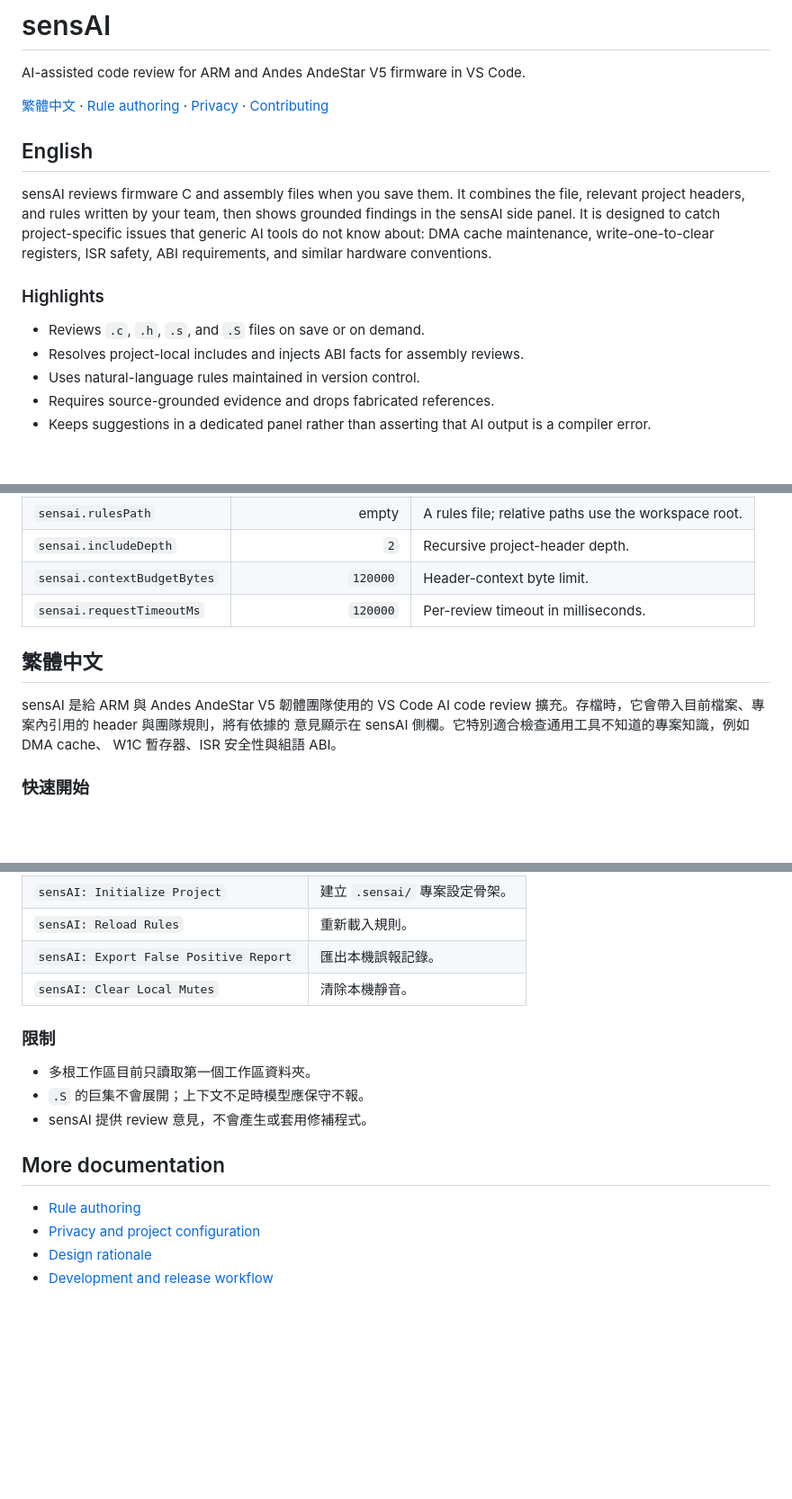
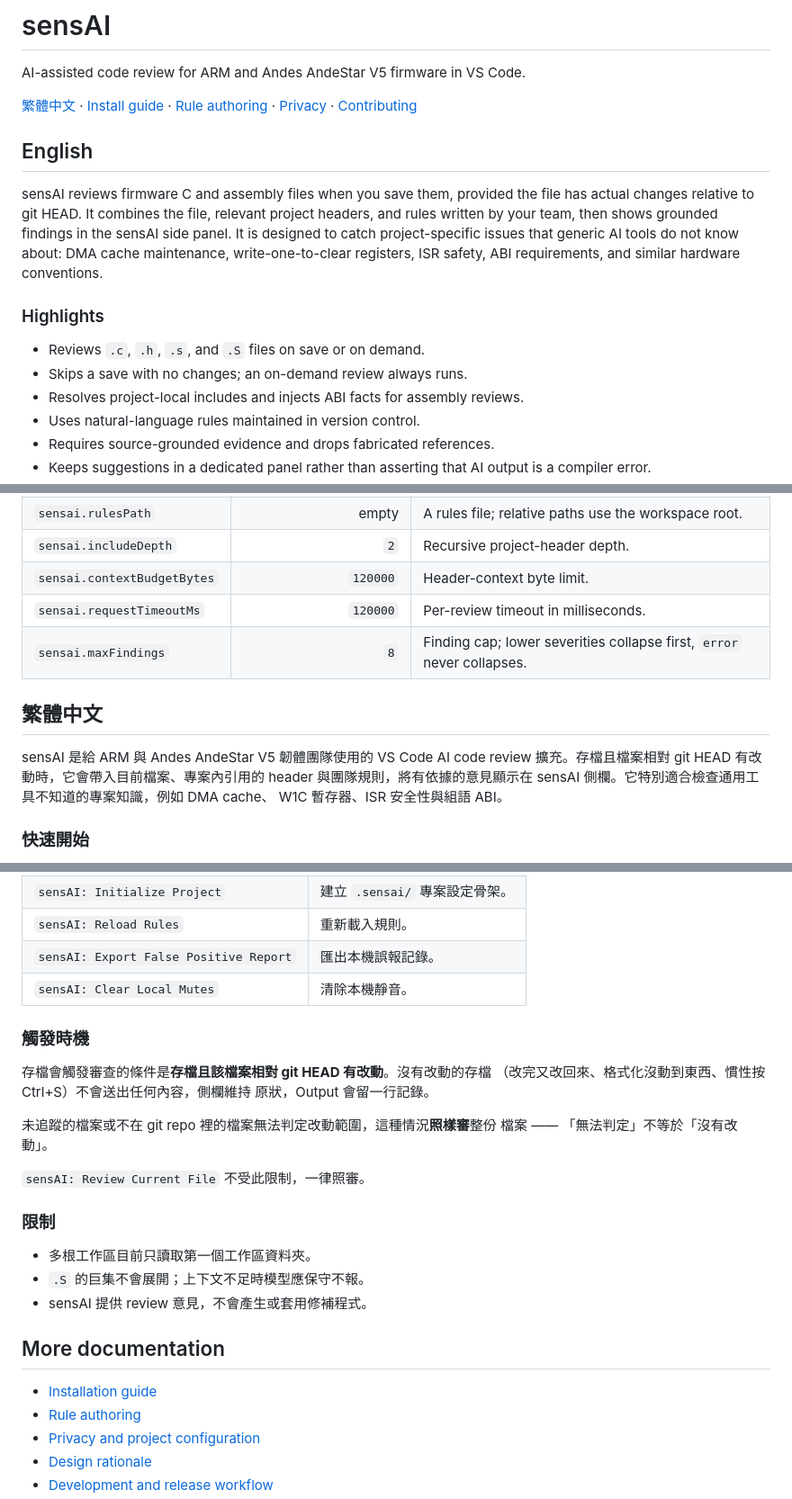
Before and after one commit to kevintsou/sensAI, a Markdown page: README.md, 3 parts joined by grey strips. Shown at 90% size. Drawn GitHub-style; blank space fills up the shorter version.

```diff
--- a/README.md
+++ b/README.md
@@ -2,11 +2,12 @@
 
 AI-assisted code review for ARM and Andes AndeStar V5 firmware in VS Code.
 
-[繁體中文](#繁體中文) · [Rule authoring](docs/rules.md) · [Privacy](docs/privacy.md) · [Contributing](CONTRIBUTING.md)
+[繁體中文](#繁體中文) · [Install guide](docs/INSTALL.md) · [Rule authoring](docs/rules.md) · [Privacy](docs/privacy.md) · [Contributing](CONTRIBUTING.md)
 
 ## English
 
-sensAI reviews firmware C and assembly files when you save them. It combines
+sensAI reviews firmware C and assembly files when you save them, provided the
+file has actual changes relative to git HEAD. It combines
 the file, relevant project headers, and rules written by your team, then shows
 grounded findings in the sensAI side panel. It is designed to catch
 project-specific issues that generic AI tools do not know about: DMA cache
@@ -16,6 +17,7 @@ similar hardware conventions.
 ### Highlights
 
 - Reviews `.c`, `.h`, `.s`, and `.S` files on save or on demand.
+- Skips a save with no changes; an on-demand review always runs.
 - Resolves project-local includes and injects ABI facts for assembly reviews.
 - Uses natural-language rules maintained in version control.
 - Requires source-grounded evidence and drops fabricated references.
@@ -70,12 +72,13 @@ enabling reviews on confidential firmware repositories.
 | `sensai.includeDepth` | `2` | Recursive project-header depth. |
 | `sensai.contextBudgetBytes` | `120000` | Header-context byte limit. |
 | `sensai.requestTimeoutMs` | `120000` | Per-review timeout in milliseconds. |
+| `sensai.maxFindings` | `8` | Finding cap; lower severities collapse first, `error` never collapses. |
 
 ## 繁體中文
 
 sensAI 是給 ARM 與 Andes AndeStar V5 韌體團隊使用的 VS Code AI code review
-擴充。存檔時，它會帶入目前檔案、專案內引用的 header 與團隊規則，將有依據的
-意見顯示在 sensAI 側欄。它特別適合檢查通用工具不知道的專案知識，例如 DMA cache、
+擴充。存檔且檔案相對 git HEAD 有改動時，它會帶入目前檔案、專案內引用的 header
+與團隊規則，將有依據的意見顯示在 sensAI 側欄。它特別適合檢查通用工具不知道的專案知識，例如 DMA cache、
 W1C 暫存器、ISR 安全性與組語 ABI。
 
 ### 快速開始
@@ -113,6 +116,17 @@ W1C 暫存器、ISR 安全性與組語 ABI。
 | `sensAI: Export False Positive Report` | 匯出本機誤報記錄。 |
 | `sensAI: Clear Local Mutes` | 清除本機靜音。 |
 
+### 觸發時機
+
+存檔會觸發審查的條件是**存檔且該檔案相對 git HEAD 有改動**。沒有改動的存檔
+（改完又改回來、格式化沒動到東西、慣性按 Ctrl+S）不會送出任何內容，側欄維持
+原狀，Output 會留一行記錄。
+
+未追蹤的檔案或不在 git repo 裡的檔案無法判定改動範圍，這種情況**照樣審**整份
+檔案 —— 「無法判定」不等於「沒有改動」。
+
+`sensAI: Review Current File` 不受此限制，一律照審。
+
 ### 限制
 
 - 多根工作區目前只讀取第一個工作區資料夾。
@@ -121,6 +135,7 @@ W1C 暫存器、ISR 安全性與組語 ABI。
 
 ## More documentation
 
+- [Installation guide](docs/INSTALL.md)
 - [Rule authoring](docs/rules.md)
 - [Privacy and project configuration](docs/privacy.md)
 - [Design rationale](SPEC.md)
```
Also changed, not shown: docs/INSTALL.md (added, +476 -0 lines).
